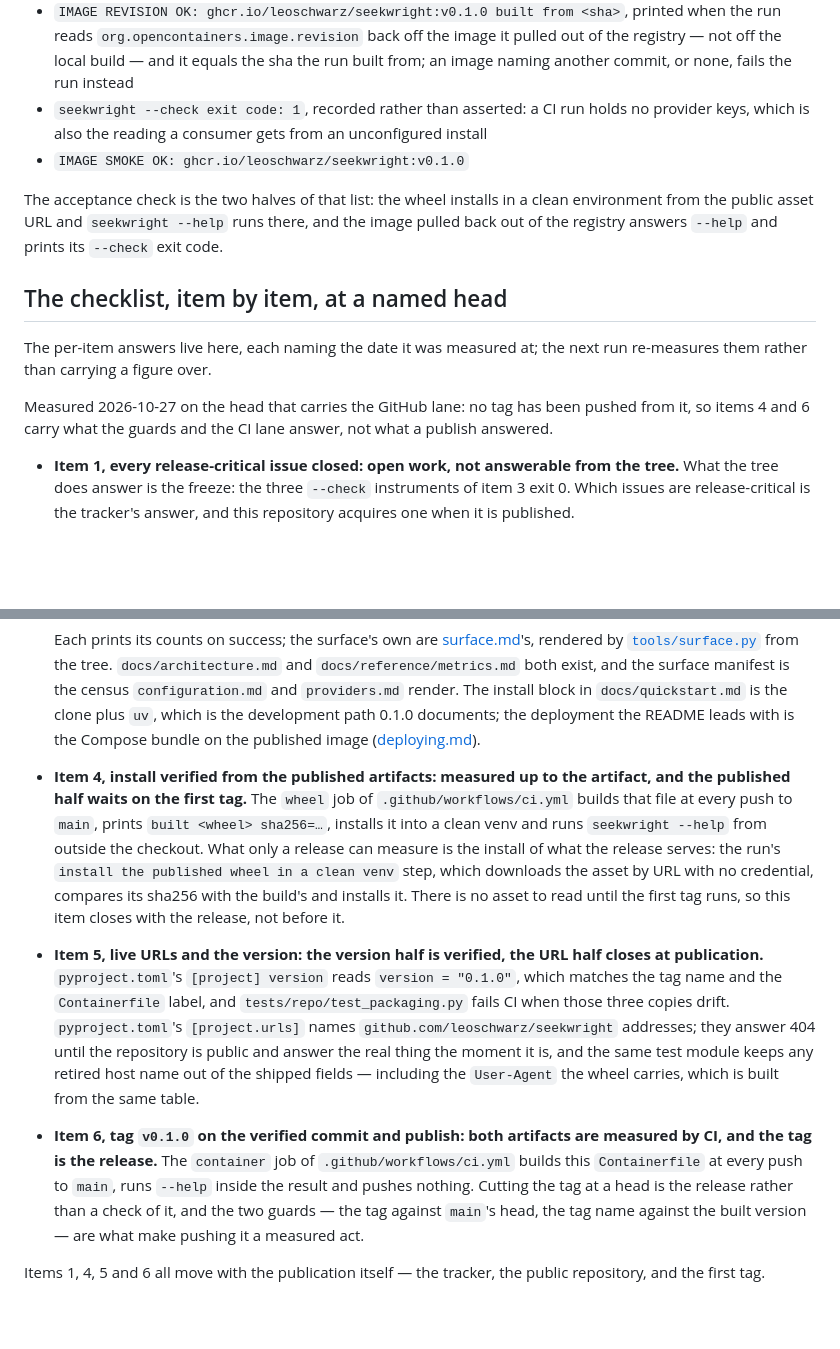
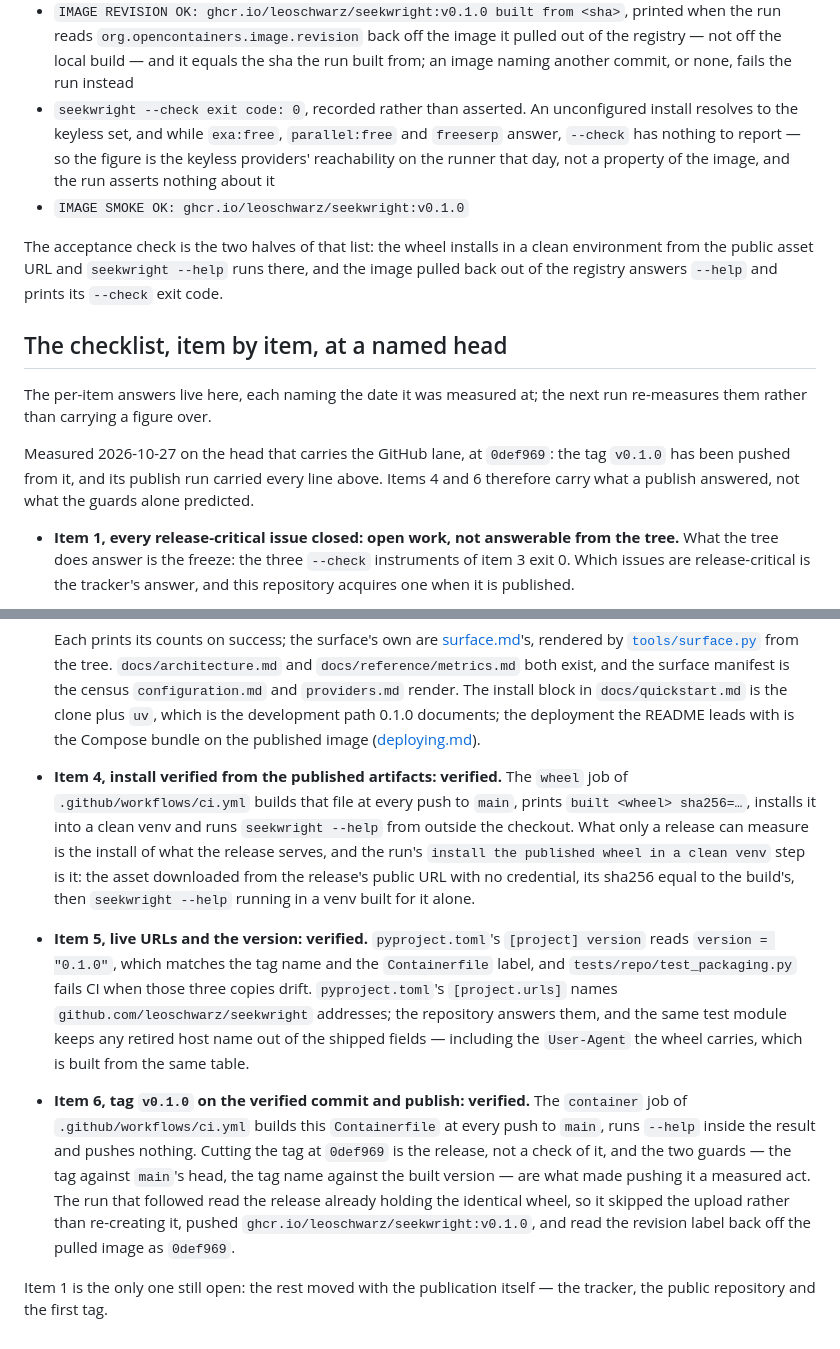
Before and after one commit to leoschwarz/seekwright, a Markdown page: docs/reference/publishing.md, 2 parts joined by grey strips. GitHub-like rendering; blank space fills up the shorter version.

Commit message:
publishing: measure the checklist at the tag the release now names
The v0.1.0 publish run carried every line the page says a run has to show, so
items 4, 5 and 6 read what a publish answered instead of what the guards
predicted: the wheel installed from the public asset URL, both artifacts are in
the registry and the release, and the project URLs answer now that the
repository is public. Item 1 stays open.

One line the run corrected is `--check`'s exit code. The page claimed 1 on the
grounds that a CI run holds no provider keys; the image resolves to the keyless
set, its three providers answered, and the run recorded 0. The page now says
what the number is a reading of.

```diff
--- a/docs/reference/publishing.md
+++ b/docs/reference/publishing.md
@@ -136,8 +136,11 @@ A run is evidence when its log carries these lines, and the release record quote
   when the run reads `org.opencontainers.image.revision` back off the image it pulled
   out of the registry — not off the local build — and it equals the sha the run built
   from; an image naming another commit, or none, fails the run instead
-- `seekwright --check exit code: 1`, recorded rather than asserted: a CI run holds no
-  provider keys, which is also the reading a consumer gets from an unconfigured install
+- `seekwright --check exit code: 0`, recorded rather than asserted. An unconfigured
+  install resolves to the keyless set, and while `exa:free`, `parallel:free` and
+  `freeserp` answer, `--check` has nothing to report — so the figure is the keyless
+  providers' reachability on the runner that day, not a property of the image, and the
+  run asserts nothing about it
 - `IMAGE SMOKE OK: ghcr.io/leoschwarz/seekwright:v0.1.0`
 
 The acceptance check is the two halves of that list: the wheel installs in a clean
@@ -149,9 +152,9 @@ pulled back out of the registry answers `--help` and prints its `--check` exit c
 The per-item answers live here, each naming the date it was measured at; the next run
 re-measures them rather than carrying a figure over.
 
-Measured 2026-10-27 on the head that carries the GitHub lane: no tag has been pushed
-from it, so items 4 and 6 carry what the guards and the CI lane answer, not what a
-publish answered.
+Measured 2026-10-27 on the head that carries the GitHub lane, at `0def969`: the tag
+`v0.1.0` has been pushed from it, and its publish run carried every line above. Items 4
+and 6 therefore carry what a publish answered, not what the guards alone predicted.
 
 - **Item 1, every release-critical issue closed: open work, not answerable from the
   tree.** What the tree does answer is the freeze: the three `--check` instruments of
@@ -177,30 +180,29 @@ publish answered.
   install block in `docs/quickstart.md` is the clone plus `uv`, which is the
   development path 0.1.0 documents; the deployment the README leads with is the Compose
   bundle on the published image ([deploying.md](deploying.md)).
-- **Item 4, install verified from the published artifacts: measured up to the artifact,
-  and the published half waits on the first tag.** The `wheel` job of
+- **Item 4, install verified from the published artifacts: verified.** The `wheel` job of
   `.github/workflows/ci.yml` builds that file at every push to `main`, prints
   `built <wheel> sha256=…`, installs it into a clean venv and runs `seekwright --help`
   from outside the checkout. What only a release can measure is the install of what the
-  release serves: the run's `install the published wheel in a clean venv` step, which
-  downloads the asset by URL with no credential, compares its sha256 with the build's
-  and installs it. There is no asset to read until the first tag runs, so this item
-  closes with the release, not before it.
-- **Item 5, live URLs and the version: the version half is verified, the URL half
-  closes at publication.** `pyproject.toml`'s `[project] version` reads
-  `version = "0.1.0"`, which matches the tag name and the `Containerfile` label, and
-  `tests/repo/test_packaging.py` fails CI when those three copies drift.
+  release serves, and the run's `install the published wheel in a clean venv` step is
+  it: the asset downloaded from the release's public URL with no credential, its sha256
+  equal to the build's, then `seekwright --help` running in a venv built for it alone.
+- **Item 5, live URLs and the version: verified.** `pyproject.toml`'s `[project]
+  version` reads `version = "0.1.0"`, which matches the tag name and the `Containerfile`
+  label, and `tests/repo/test_packaging.py` fails CI when those three copies drift.
   `pyproject.toml`'s `[project.urls]` names `github.com/leoschwarz/seekwright`
-  addresses; they answer 404 until the repository is public and answer the real thing
-  the moment it is, and the same test module keeps any retired host name out of the
-  shipped fields — including the `User-Agent` the wheel carries, which is built from
-  the same table.
-- **Item 6, tag `v0.1.0` on the verified commit and publish: both artifacts are
-  measured by CI, and the tag is the release.** The `container` job of
-  `.github/workflows/ci.yml` builds this `Containerfile` at every push to `main`, runs
-  `--help` inside the result and pushes nothing. Cutting the tag at a head is the
-  release rather than a check of it, and the two guards — the tag against `main`'s head,
-  the tag name against the built version — are what make pushing it a measured act.
+  addresses; the repository answers them, and the same test module keeps any retired
+  host name out of the shipped fields — including the `User-Agent` the wheel carries,
+  which is built from the same table.
+- **Item 6, tag `v0.1.0` on the verified commit and publish: verified.** The
+  `container` job of `.github/workflows/ci.yml` builds this `Containerfile` at every
+  push to `main`, runs `--help` inside the result and pushes nothing. Cutting the tag at
+  `0def969` is the release, not a check of it, and the two guards — the tag against
+  `main`'s head, the tag name against the built version — are what made pushing it a
+  measured act. The run that followed read the release already holding the identical
+  wheel, so it skipped the upload rather than re-creating it, pushed
+  `ghcr.io/leoschwarz/seekwright:v0.1.0`, and read the revision label back off the
+  pulled image as `0def969`.
 
-Items 1, 4, 5 and 6 all move with the publication itself — the tracker, the public
-repository, and the first tag.
+Item 1 is the only one still open: the rest moved with the publication itself — the
+tracker, the public repository and the first tag.
```
